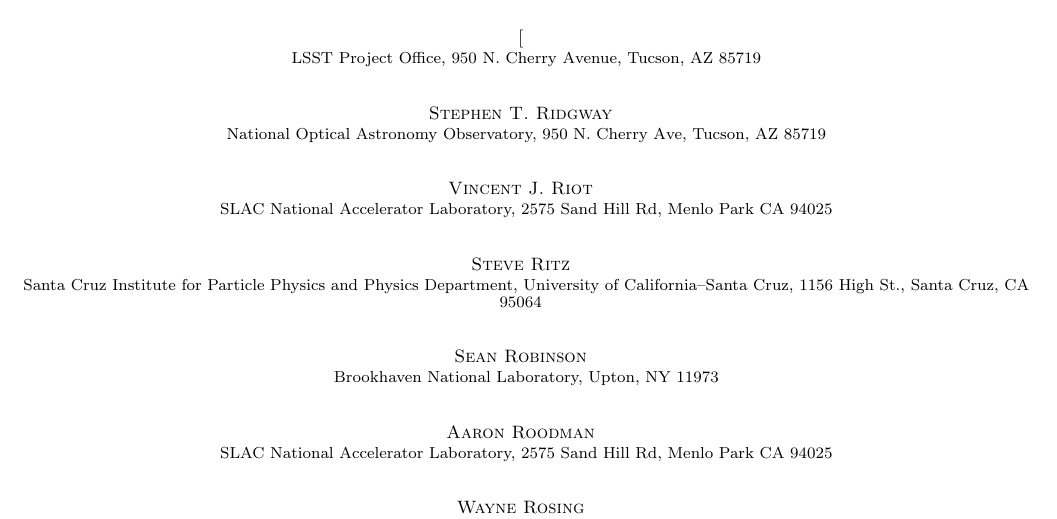
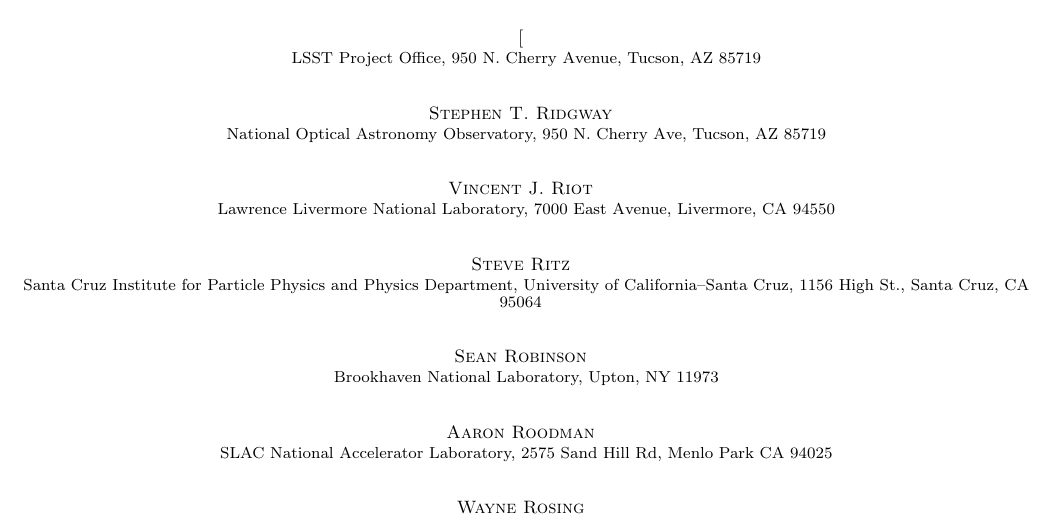
Before and after one commit to lsst-pst/overview_paper, a LaTeX document (lsst-original.tex, which reads authors.tex): part of page 17 of 59, cut so that both start at the same text. Compiled offline with pdfLaTeX.

Commit message:
Fix Vincent's affiliation

```diff
--- a/authors.tex
+++ b/authors.tex
@@ -691,7 +691,7 @@
 \affiliation{National Optical Astronomy Observatory, 950 N.\ Cherry Ave, Tucson, AZ 85719}
 
 \author{Vincent~J.~Riot}
-\affiliation{SLAC National Accelerator Laboratory,  2575 Sand Hill Rd, Menlo Park CA 94025}
+\affiliation{Lawrence Livermore National Laboratory, 7000 East Avenue, Livermore, CA 94550}
 
 \author{Steve~Ritz}
 \affiliation{Santa Cruz Institute for Particle Physics and Physics Department, University of California--Santa Cruz, 1156 High St., Santa Cruz, CA 95064}
```
Also changed, not shown: support/authordb.yaml (+1 -1 lines).
